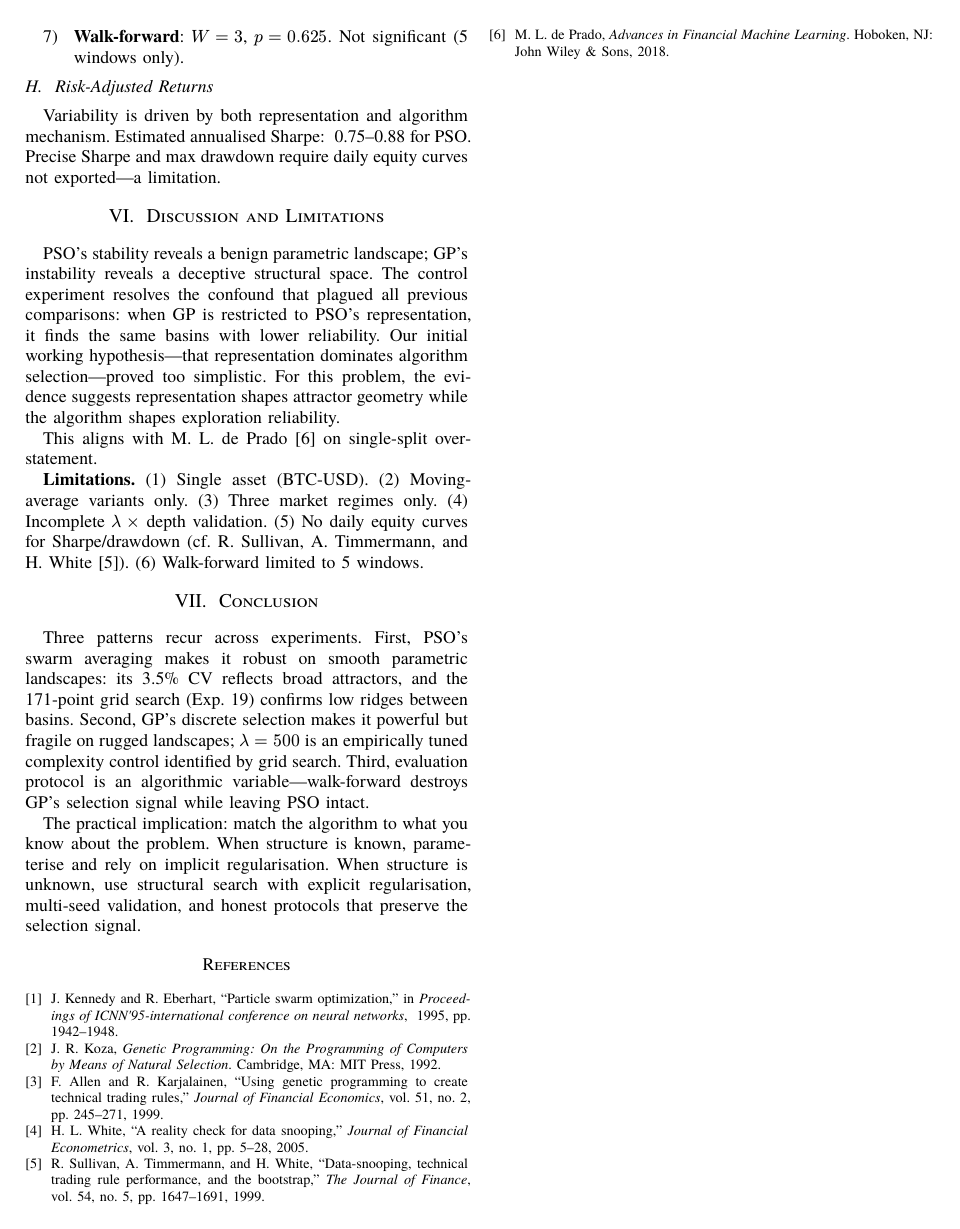
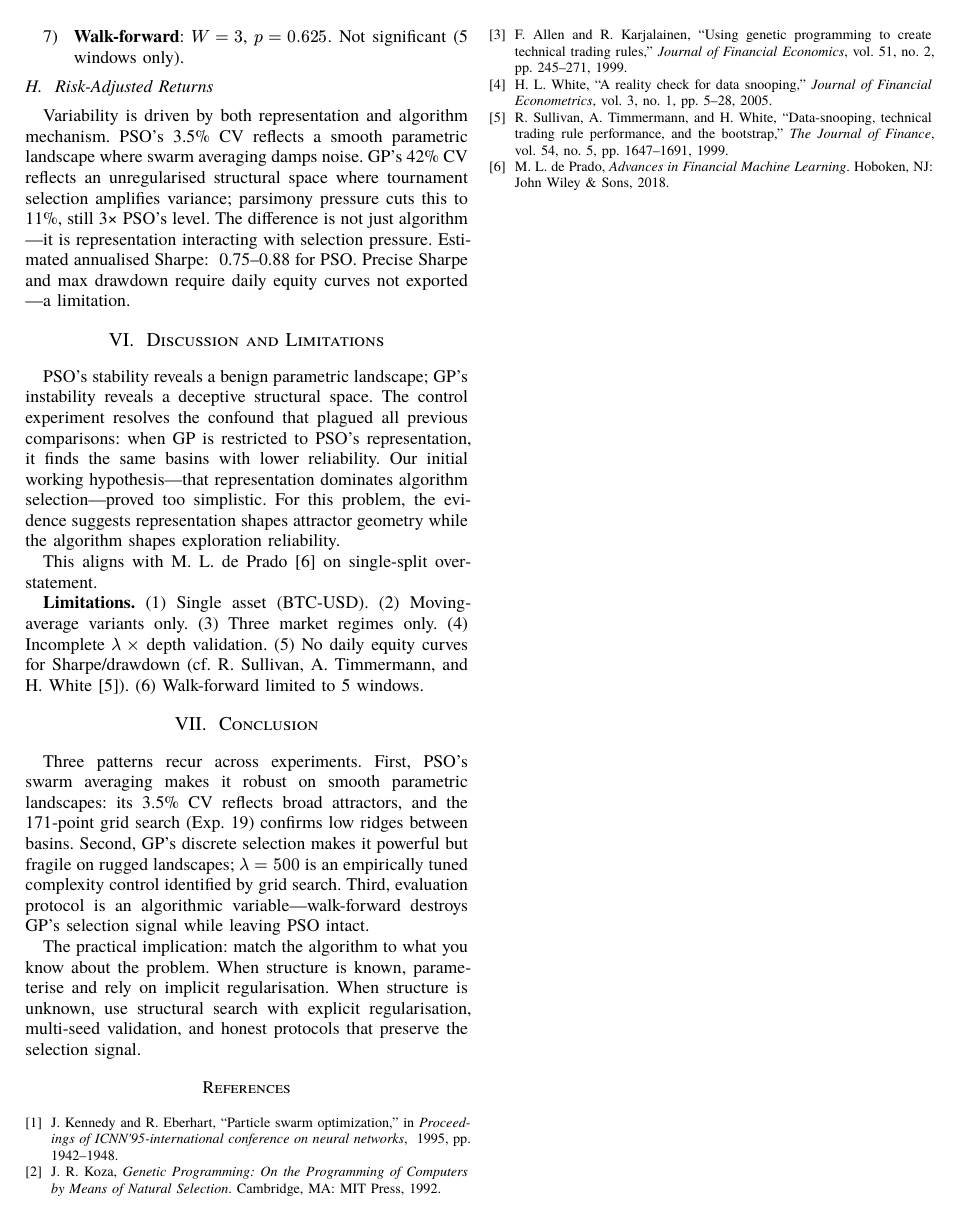
Before and after one commit to Samuka007/tradeNexplore, a Typst document (paper/part2/main.typ): page 4 of 4. The pictures show the PDF file paper/part2/main.pdf that the author committed with the source.

Commit message:
Part 2: expand Risk-Adjusted Returns with mechanism analysis

```diff
--- a/paper/part2/main.typ
+++ b/paper/part2/main.typ
@@ -130,7 +130,7 @@ Wilcoxon signed-rank (one-sided, $alpha = 0.05$) and Mann-Whitney U tests. We no
 
 == Risk-Adjusted Returns
 
-Variability is driven by both representation and algorithm mechanism. Estimated annualised Sharpe: ~0.75--0.88 for PSO. Precise Sharpe and max drawdown require daily equity curves not exported---a limitation.
+Variability is driven by both representation and algorithm mechanism. PSO's 3.5\% CV reflects a smooth parametric landscape where swarm averaging damps noise. GP's 42\% CV reflects an unregularised structural space where tournament selection amplifies variance; parsimony pressure cuts this to 11\%, still 3× PSO's level. The difference is not just algorithm---it is representation interacting with selection pressure. Estimated annualised Sharpe: ~0.75--0.88 for PSO. Precise Sharpe and max drawdown require daily equity curves not exported---a limitation.
 
 = Discussion and Limitations
 
```
Also changed, not shown: paper/part2/main.pdf.
